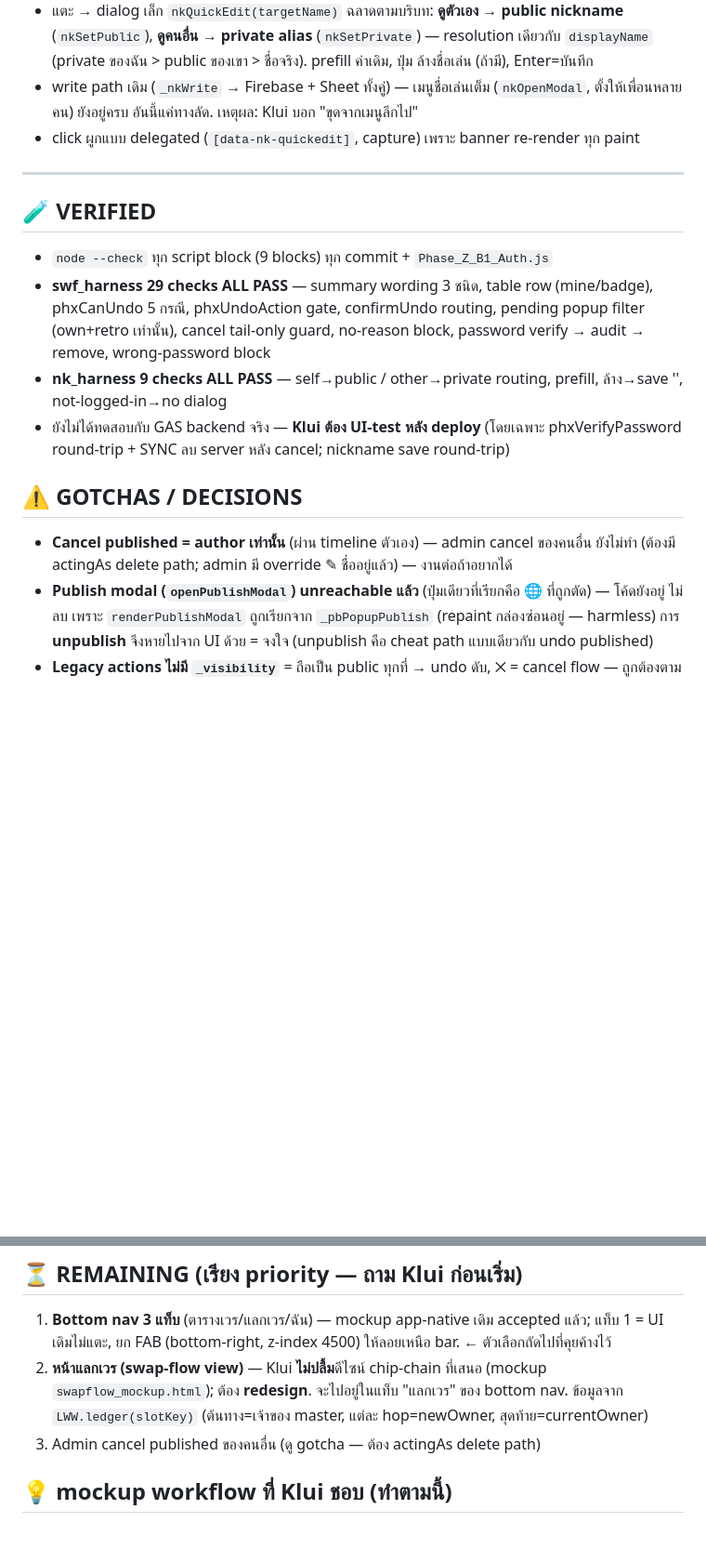
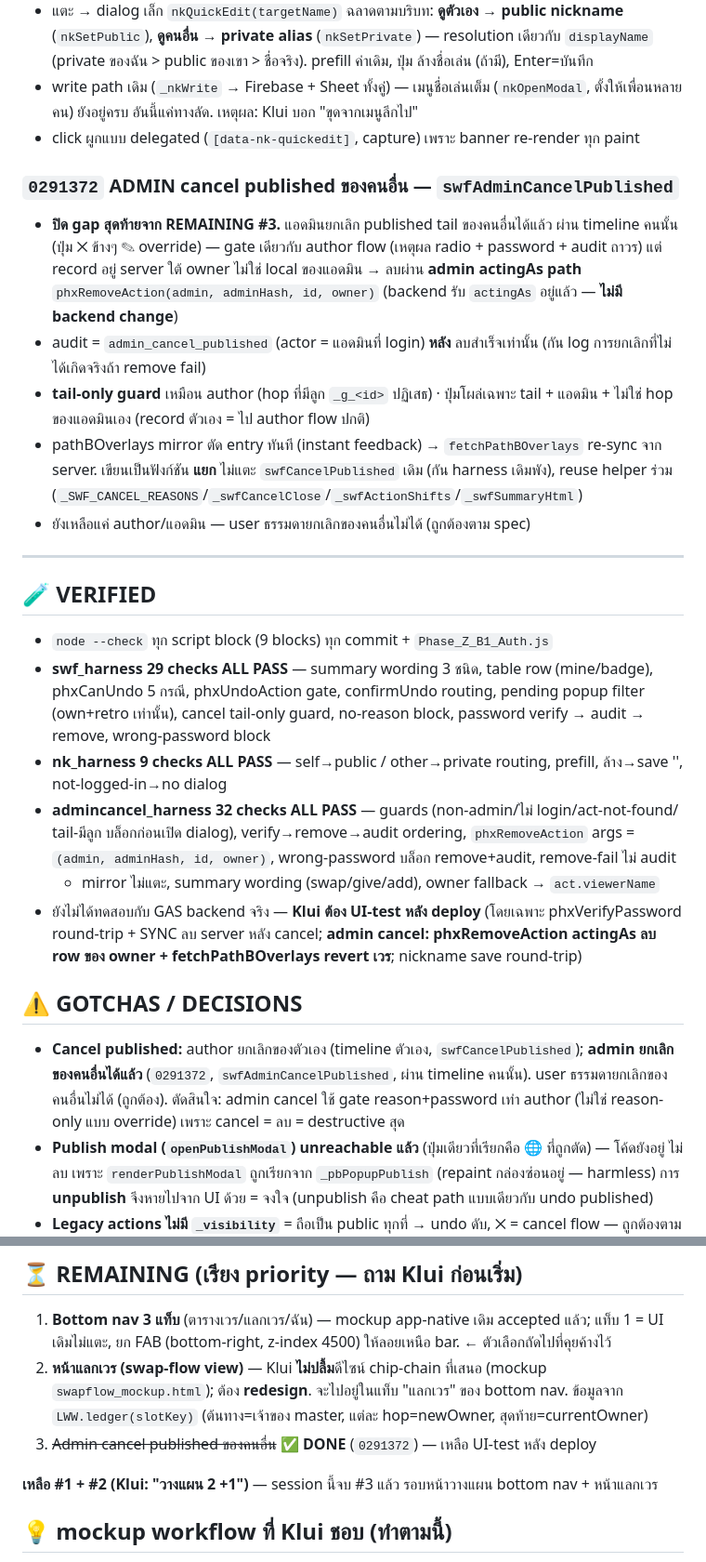
Before and after one commit to klui2543/siriraj-rx-shift, a Markdown page: HANDOFF_v3.45_session_2026-07-11.md, 2 parts joined by grey strips. Shown at 93% size. Drawn GitHub-style; blank space fills up the shorter version.

Commit message:
docs: HANDOFF — admin cancel published done (item #3), 32-check harness
Co-Authored-By: Claude Opus 4.8 <noreply@anthropic.com>

```diff
--- a/HANDOFF_v3.45_session_2026-07-11.md
+++ b/HANDOFF_v3.45_session_2026-07-11.md
@@ -76,6 +78,21 @@ undo/redo มีผลกับ draft เท่านั้น (กันเช
   ตั้งให้เพื่อนหลายคน) ยังอยู่ครบ อันนี้แค่ทางลัด. เหตุผล: Klui บอก "ขุดจากเมนูลึกไป"
 - click ผูกแบบ delegated (`[data-nk-quickedit]`, capture) เพราะ banner re-render ทุก paint
 
+### `0291372` ADMIN cancel published ของคนอื่น — `swfAdminCancelPublished`
+- **ปิด gap สุดท้ายจาก REMAINING #3.** แอดมินยกเลิก published tail ของคนอื่นได้แล้ว
+  ผ่าน timeline คนนั้น (ปุ่ม ✕ ข้างๆ ✎ override) — gate เดียวกับ author flow
+  (เหตุผล radio + password + audit ถาวร) แต่ record อยู่ server ใต้ owner ไม่ใช่ local
+  ของแอดมิน → ลบผ่าน **admin actingAs path** `phxRemoveAction(admin, adminHash, id, owner)`
+  (backend รับ `actingAs` อยู่แล้ว — **ไม่มี backend change**)
+- audit = `admin_cancel_published` (actor = แอดมินที่ login) **หลัง** ลบสำเร็จเท่านั้น
+  (กัน log การยกเลิกที่ไม่ได้เกิดจริงถ้า remove fail)
+- **tail-only guard** เหมือน author (hop ที่มีลูก `_g_<id>` ปฏิเสธ) · ปุ่มโผล่เฉพาะ tail +
+  แอดมิน + ไม่ใช่ hop ของแอดมินเอง (record ตัวเอง = ไป author flow ปกติ)
+- pathBOverlays mirror ตัด entry ทันที (instant feedback) → `fetchPathBOverlays` re-sync
+  จาก server. เขียนเป็นฟังก์ชัน **แยก** ไม่แตะ `swfCancelPublished` เดิม (กัน harness เดิมพัง),
+  reuse helper ร่วม (`_SWF_CANCEL_REASONS`/`_swfCancelClose`/`_swfActionShifts`/`_swfSummaryHtml`)
+- ยังเหลือแค่ author/แอดมิน — user ธรรมดายกเลิกของคนอื่นไม่ได้ (ถูกต้องตาม spec)
+
 ---
 
 ## 🧪 VERIFIED
@@ -86,12 +103,20 @@ undo/redo มีผลกับ draft เท่านั้น (กันเช
   → remove, wrong-password block
 - **nk_harness 9 checks ALL PASS** — self→public / other→private routing, prefill,
   ล้าง→save '', not-logged-in→no dialog
+- **admincancel_harness 32 checks ALL PASS** — guards (non-admin/ไม่ login/act-not-found/
+  tail-มีลูก บล็อกก่อนเปิด dialog), verify→remove→audit ordering, `phxRemoveAction` args =
+  `(admin, adminHash, id, owner)`, wrong-password บล็อก remove+audit, remove-fail ไม่ audit
+  + mirror ไม่แตะ, summary wording (swap/give/add), owner fallback → `act.viewerName`
 - ยังไม่ได้ทดสอบกับ GAS backend จริง — **Klui ต้อง UI-test หลัง deploy** (โดยเฉพาะ
-  phxVerifyPassword round-trip + SYNC ลบ server หลัง cancel; nickname save round-trip)
+  phxVerifyPassword round-trip + SYNC ลบ server หลัง cancel; **admin cancel:
+  phxRemoveAction actingAs ลบ row ของ owner + fetchPathBOverlays revert เวร**;
+  nickname save round-trip)
 
 ## ⚠️ GOTCHAS / DECISIONS
-- **Cancel published = author เท่านั้น** (ผ่าน timeline ตัวเอง) — admin cancel ของคนอื่น
-  ยังไม่ทำ (ต้องมี actingAs delete path; admin มี override ✎ ชื่ออยู่แล้ว) — งานต่อถ้าอยากได้
+- **Cancel published:** author ยกเลิกของตัวเอง (timeline ตัวเอง, `swfCancelPublished`);
+  **admin ยกเลิกของคนอื่นได้แล้ว** (`0291372`, `swfAdminCancelPublished`, ผ่าน timeline
+  คนนั้น). user ธรรมดายกเลิกของคนอื่นไม่ได้ (ถูกต้อง). ตัดสินใจ: admin cancel ใช้ gate
+  reason+password เท่า author (ไม่ใช่ reason-only แบบ override) เพราะ cancel = ลบ = destructive สุด
 - **Publish modal (`openPublishModal`) unreachable แล้ว** (ปุ่มเดียวที่เรียกคือ 🌐 ที่ถูกตัด)
   — โค้ดยังอยู่ ไม่ลบ เพราะ `renderPublishModal` ถูกเรียกจาก `_pbPopupPublish` (repaint
   กล่องซ่อนอยู่ — harmless) การ **unpublish** จึงหายไปจาก UI ด้วย = จงใจ (unpublish คือ
@@ -106,7 +131,9 @@ undo/redo มีผลกับ draft เท่านั้น (กันเช
 2. **หน้าแลกเวร (swap-flow view)** — Klui **ไม่ปลื้ม**ดีไซน์ chip-chain ที่เสนอ (mockup
    `swapflow_mockup.html`); ต้อง **redesign**. จะไปอยู่ในแท็บ "แลกเวร" ของ bottom nav.
    ข้อมูลจาก `LWW.ledger(slotKey)` (ต้นทาง=เจ้าของ master, แต่ละ hop=newOwner, สุดท้าย=currentOwner)
-3. Admin cancel published ของคนอื่น (ดู gotcha — ต้อง actingAs delete path)
+3. ~~Admin cancel published ของคนอื่น~~ ✅ **DONE** (`0291372`) — เหลือ UI-test หลัง deploy
+
+**เหลือ #1 + #2 (Klui: "วางแผน 2 +1")** — session นี้จบ #3 แล้ว รอบหน้าวางแผน bottom nav + หน้าแลกเวร
 
 ## 💡 mockup workflow ที่ Klui ชอบ (ทำตามนี้)
 Klui ชอบ **เห็นภาพก่อน build** และคุ้นกับ **format เดิมของแอป** (แถวตาราง 4 คอลัมน์
```
Also changed, not shown: other parts of HANDOFF_v3.45_session_2026-07-11.md (+9 -7 lines).
